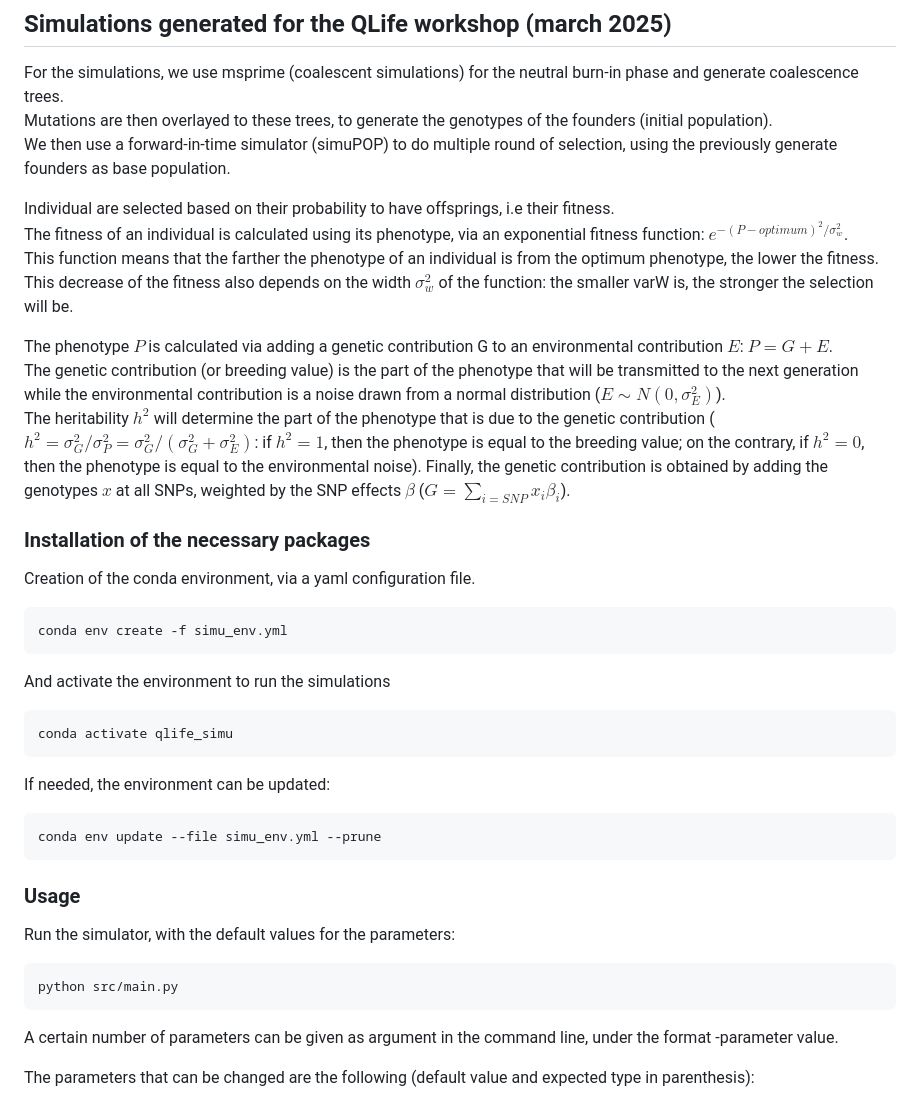
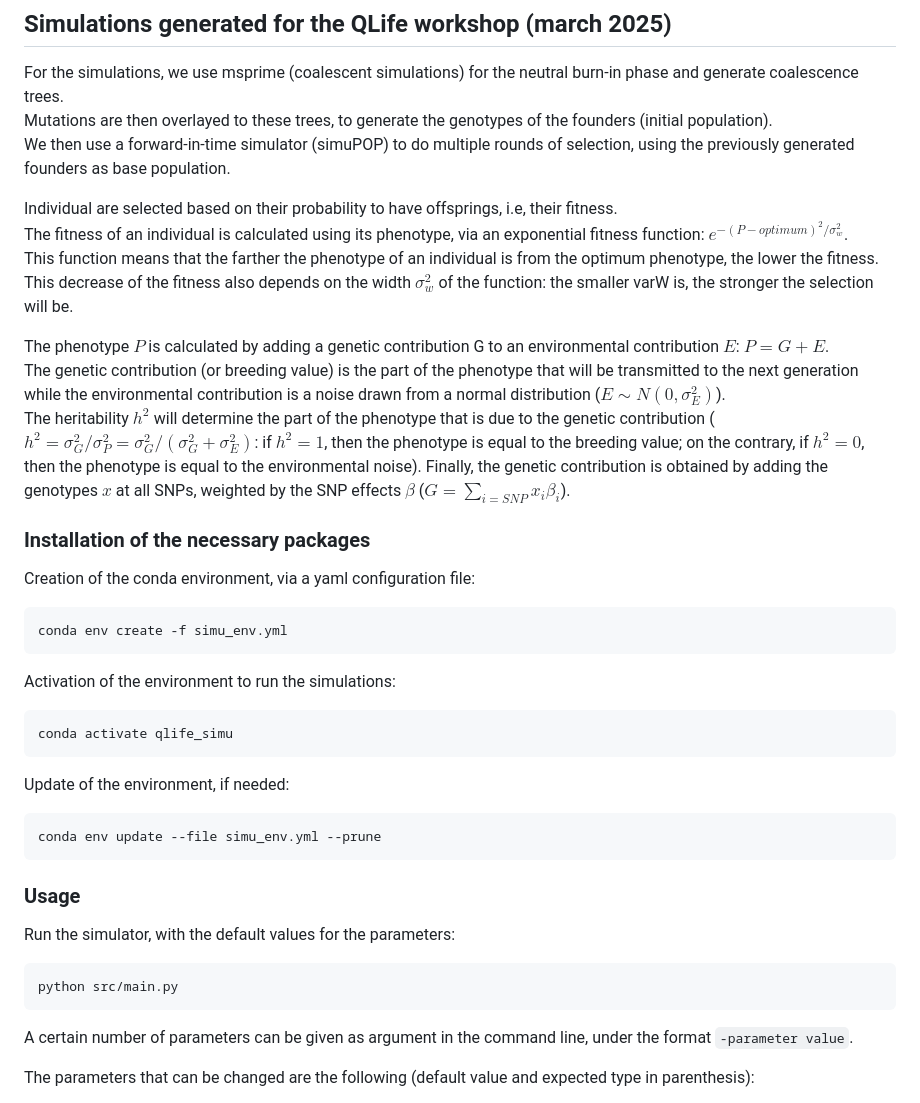
Before and after one commit to timflutre/QLife2025, a Markdown page: simulations/readme.md, the part around the change. GitHub-like rendering.

Commit message:
minor rephrasing in readme.md

````diff
--- a/simulations/readme.md
+++ b/simulations/readme.md
@@ -2,13 +2,13 @@
 
 For the simulations, we use msprime (coalescent simulations) for the neutral burn-in phase and generate coalescence trees.
 Mutations are then overlayed to these trees, to generate the genotypes of the founders (initial population).
-We then use a forward-in-time simulator (simuPOP) to do multiple round of selection, using the previously generate founders as base population.
+We then use a forward-in-time simulator (simuPOP) to do multiple rounds of selection, using the previously generated founders as base population.
 
-Individual are selected based on their probability to have offsprings, i.e their fitness.
+Individual are selected based on their probability to have offsprings, i.e, their fitness.
 The fitness of an individual is calculated using its phenotype, via an exponential fitness function: $e^{-(P - optimum)^2 / \sigma^{2}_{w}}$.
 This function means that the farther the phenotype of an individual is from the optimum phenotype, the lower the fitness. This decrease of the fitness also depends on the width $\sigma^{2}_{w}$ of the function: the smaller varW is, the stronger the selection will be.
 
-The phenotype $P$ is calculated via adding a genetic contribution G to an environmental contribution $E$: $P = G + E$.
+The phenotype $P$ is calculated by adding a genetic contribution G to an environmental contribution $E$: $P = G + E$.
 The genetic contribution (or breeding value) is the part of the phenotype that will be transmitted to the next generation while the environmental contribution is a noise drawn from a normal distribution ($E \sim N(0, \sigma^{2}_{E})$).
 The heritability $h^2$ will determine the part of the phenotype that is due to the genetic contribution ($h^2 = \sigma^{2}_{G} / \sigma^{2}_{P} = \sigma^{2}_{G} / (\sigma^{2}_{G} + \sigma^{2}_{E})$: if $h^2 = 1$, then the phenotype is equal to the breeding value; on the contrary, if $h^2 = 0$, then the phenotype is equal to the environmental noise).
 Finally, the genetic contribution is obtained by adding the genotypes $x$ at all SNPs, weighted by the SNP effects $\beta$ ($G = \sum_{i = SNP} x_i \beta_i$).
@@ -16,17 +16,17 @@ Finally, the genetic contribution is obtained by adding the genotypes $x$ at all
 
 ### Installation of the necessary packages
 
-Creation of the conda environment, via a yaml configuration file.
+Creation of the conda environment, via a yaml configuration file:
 ```
 conda env create -f simu_env.yml
 ```
 
-And activate the environment to run the simulations
+Activation of the environment to run the simulations:
 ```
 conda activate qlife_simu
 ```
 
-If needed, the environment can be updated:
+Update of the environment, if needed:
 ```
 conda env update --file simu_env.yml --prune
 ```
@@ -38,7 +38,7 @@ Run the simulator, with the default values for the parameters:
 python src/main.py
 ```
 
-A certain number of parameters can be given as argument in the command line, under the format -parameter value.
+A certain number of parameters can be given as argument in the command line, under the format `-parameter value`.
 
 The parameters that can be changed are the following (default value and expected type in parenthesis):
 - savedFolder (default; string): folder where the outputs of the simulator will be saved
````
